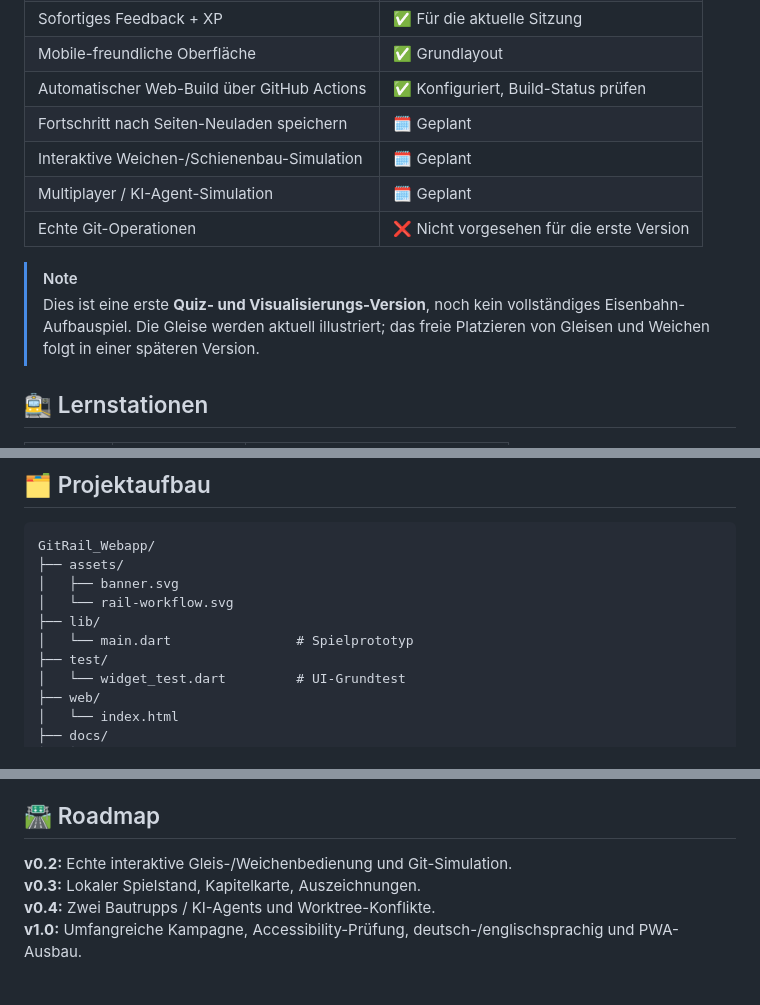
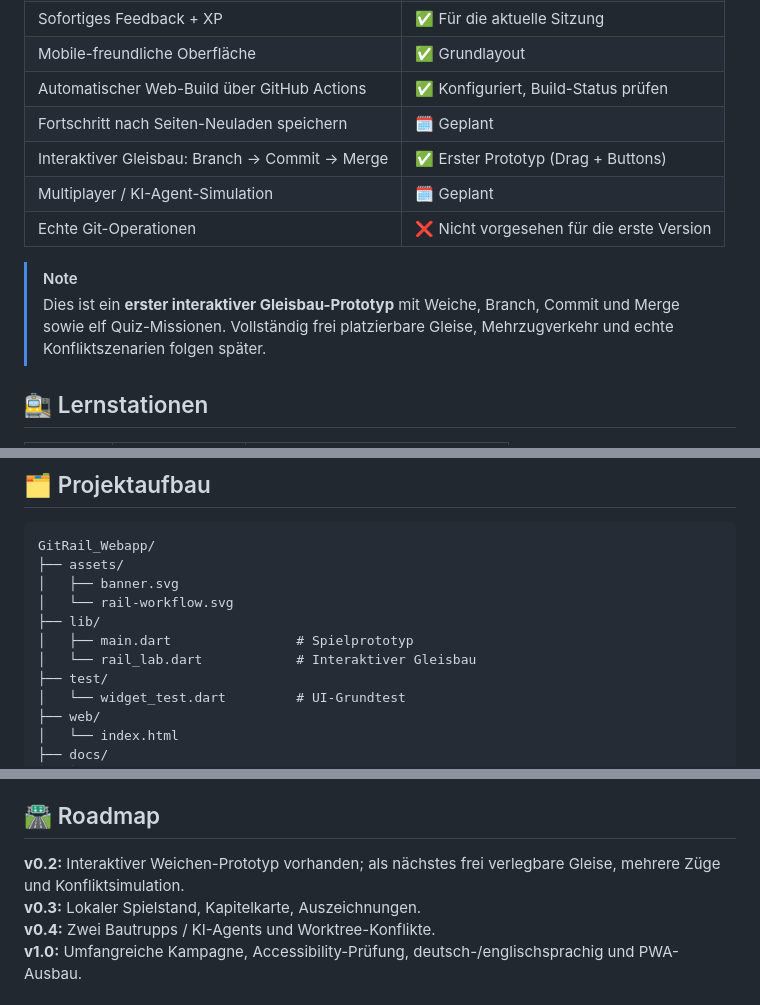
Before and after one commit to MichaelGahnDESIGN/GitRail_Webapp, a Markdown page: README.md, 3 parts joined by grey strips. GitHub-like rendering.

Commit message:
docs: describe playable branch switch simulation

```diff
--- a/README.md
+++ b/README.md
@@ -33,12 +33,12 @@ Wer Websites programmiert, versteht Header, CSS und Deployments – aber Git-Beg
 | Mobile-freundliche Oberfläche | ✅ Grundlayout |
 | Automatischer Web-Build über GitHub Actions | ✅ Konfiguriert, Build-Status prüfen |
 | Fortschritt nach Seiten-Neuladen speichern | 🗓️ Geplant |
-| Interaktive Weichen-/Schienenbau-Simulation | 🗓️ Geplant |
+| Interaktiver Gleisbau: Branch → Commit → Merge | ✅ Erster Prototyp (Drag + Buttons) |
 | Multiplayer / KI-Agent-Simulation | 🗓️ Geplant |
 | Echte Git-Operationen | ❌ Nicht vorgesehen für die erste Version |
 
 > [!NOTE]
-> Dies ist eine erste **Quiz- und Visualisierungs-Version**, noch kein vollständiges Eisenbahn-Aufbauspiel. Die Gleise werden aktuell illustriert; das freie Platzieren von Gleisen und Weichen folgt in einer späteren Version.
+> Dies ist ein **erster interaktiver Gleisbau-Prototyp** mit Weiche, Branch, Commit und Merge sowie elf Quiz-Missionen. Vollständig frei platzierbare Gleise, Mehrzugverkehr und echte Konfliktszenarien folgen später.
 
 ## 🚉 Lernstationen
 
@@ -96,7 +96,8 @@ GitRail_Webapp/
 │   ├── banner.svg
 │   └── rail-workflow.svg
 ├── lib/
-│   └── main.dart                # Spielprototyp
+│   ├── main.dart                # Spielprototyp
+│   └── rail_lab.dart            # Interaktiver Gleisbau
 ├── test/
 │   └── widget_test.dart         # UI-Grundtest
 ├── web/
@@ -134,7 +135,7 @@ Ein separates GitHub-Wiki benötigt eine eigene Wiki-Verwaltung. Die Dokumentati
 
 ## 🛣️ Roadmap
 
-**v0.2:** Echte interaktive Gleis-/Weichenbedienung und Git-Simulation.
+**v0.2:** Interaktiver Weichen-Prototyp vorhanden; als nächstes frei verlegbare Gleise, mehrere Züge und Konfliktsimulation.
 **v0.3:** Lokaler Spielstand, Kapitelkarte, Auszeichnungen.
 **v0.4:** Zwei Bautrupps / KI-Agents und Worktree-Konflikte.
 **v1.0:** Umfangreiche Kampagne, Accessibility-Prüfung, deutsch-/englischsprachig und PWA-Ausbau.
```
